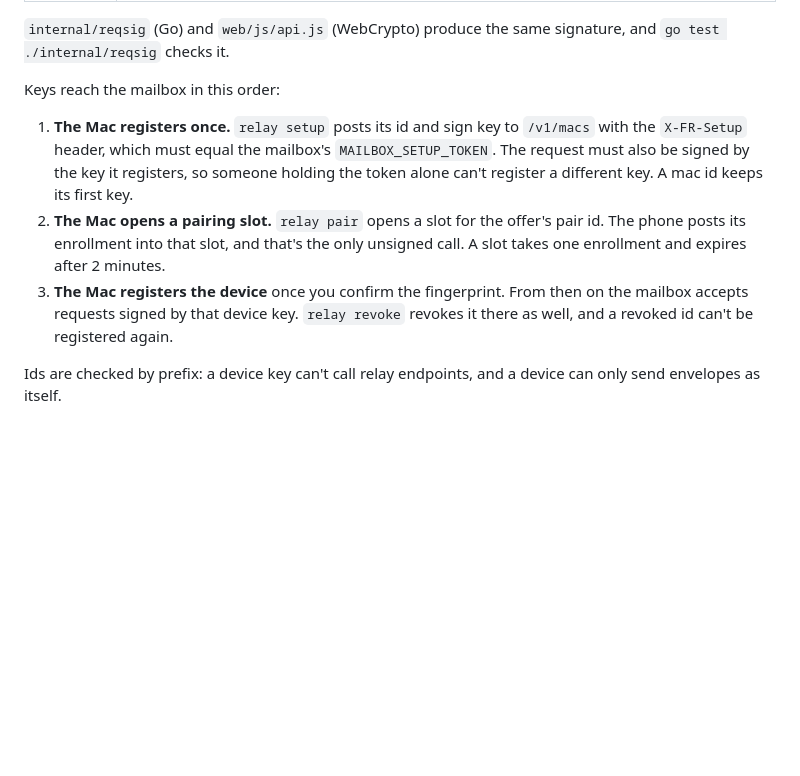
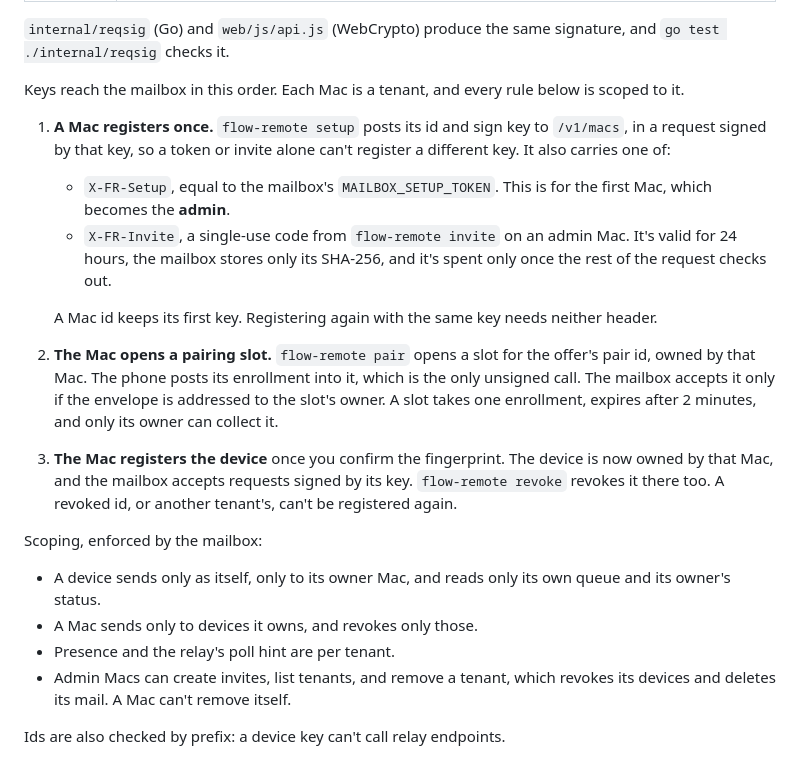
Before and after one commit to pa/flow-remote, a Markdown page: docs/PROTOCOL.md, the part around the change. Rendered like a GitHub page; blank space fills up the shorter version.

Commit message:
Document tenancy in PROTOCOL.md
Co-Authored-By: Claude Opus 5.5 <noreply@anthropic.com>

```diff
--- a/docs/PROTOCOL.md
+++ b/docs/PROTOCOL.md
@@ -91,21 +91,37 @@ single pairing post, and the mailbox only ever holds public keys.
 `internal/reqsig` (Go) and `web/js/api.js` (WebCrypto) produce the same
 signature, and `go test ./internal/reqsig` checks it.
 
-Keys reach the mailbox in this order:
+Keys reach the mailbox in this order. Each Mac is a tenant, and every rule
+below is scoped to it.
 
-1. **The Mac registers once.** `relay setup` posts its id and sign key to
-   `/v1/macs` with the `X-FR-Setup` header, which must equal the mailbox's
-   `MAILBOX_SETUP_TOKEN`. The request must also be signed by the key it
-   registers, so someone holding the token alone can't register a
-   different key. A mac id keeps its first key.
-2. **The Mac opens a pairing slot.** `relay pair` opens a slot for the
-   offer's pair id. The phone posts its enrollment into that slot, and
-   that's the only unsigned call. A slot takes one enrollment and expires
-   after 2 minutes.
-3. **The Mac registers the device** once you confirm the fingerprint.
-   From then on the mailbox accepts requests signed by that device key.
-   `relay revoke` revokes it there as well, and a revoked id can't be
-   registered again.
+1. **A Mac registers once.** `flow-remote setup` posts its id and sign key
+   to `/v1/macs`, in a request signed by that key, so a token or invite
+   alone can't register a different key. It also carries one of:
+   - `X-FR-Setup`, equal to the mailbox's `MAILBOX_SETUP_TOKEN`. This is
+     for the first Mac, which becomes the **admin**.
+   - `X-FR-Invite`, a single-use code from `flow-remote invite` on an admin
+     Mac. It's valid for 24 hours, the mailbox stores only its SHA-256, and
+     it's spent only once the rest of the request checks out.
 
-Ids are checked by prefix: a device key can't call relay endpoints, and a
-device can only send envelopes as itself.
+   A Mac id keeps its first key. Registering again with the same key needs
+   neither header.
+2. **The Mac opens a pairing slot.** `flow-remote pair` opens a slot for
+   the offer's pair id, owned by that Mac. The phone posts its enrollment
+   into it, which is the only unsigned call. The mailbox accepts it only if
+   the envelope is addressed to the slot's owner. A slot takes one
+   enrollment, expires after 2 minutes, and only its owner can collect it.
+3. **The Mac registers the device** once you confirm the fingerprint. The
+   device is now owned by that Mac, and the mailbox accepts requests signed
+   by its key. `flow-remote revoke` revokes it there too. A revoked id, or
+   another tenant's, can't be registered again.
+
+Scoping, enforced by the mailbox:
+
+- A device sends only as itself, only to its owner Mac, and reads only its
+  own queue and its owner's status.
+- A Mac sends only to devices it owns, and revokes only those.
+- Presence and the relay's poll hint are per tenant.
+- Admin Macs can create invites, list tenants, and remove a tenant, which
+  revokes its devices and deletes its mail. A Mac can't remove itself.
+
+Ids are also checked by prefix: a device key can't call relay endpoints.
```
